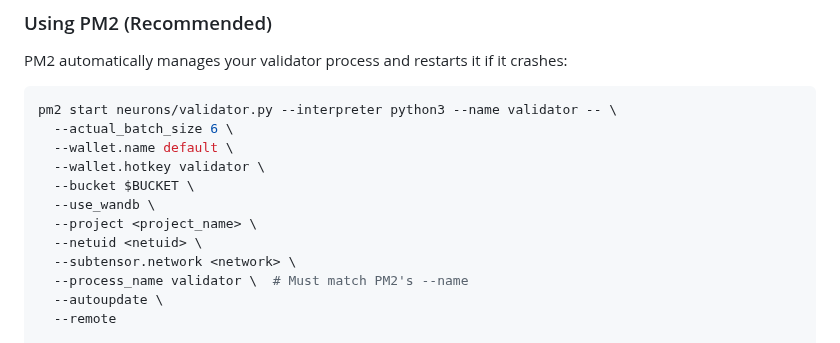
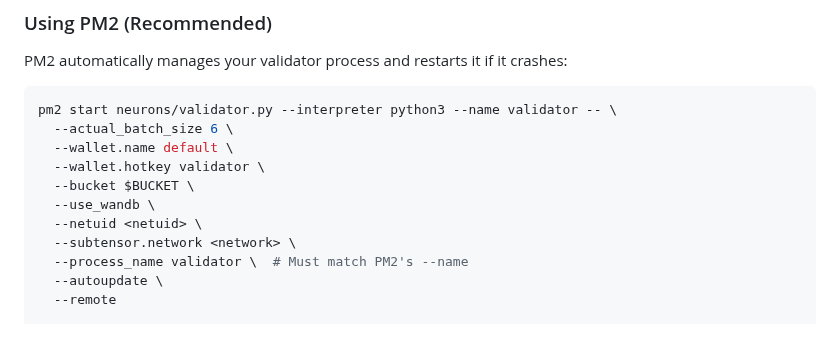
Before and after one commit to tplr-ai/templar, a Markdown page: docs/validator.md, the part around the change. Drawn GitHub-style.

```diff
--- a/docs/validator.md
+++ b/docs/validator.md
@@ -183,7 +183,6 @@ pm2 start neurons/validator.py --interpreter python3 --name validator -- \
   --wallet.hotkey validator \
   --bucket $BUCKET \
   --use_wandb \
-  --project <project_name> \
   --netuid <netuid> \
   --subtensor.network <network> \
   --process_name validator \  # Must match PM2's --name
```
Also changed, not shown: docs/miner.md (+0 -1 lines).
